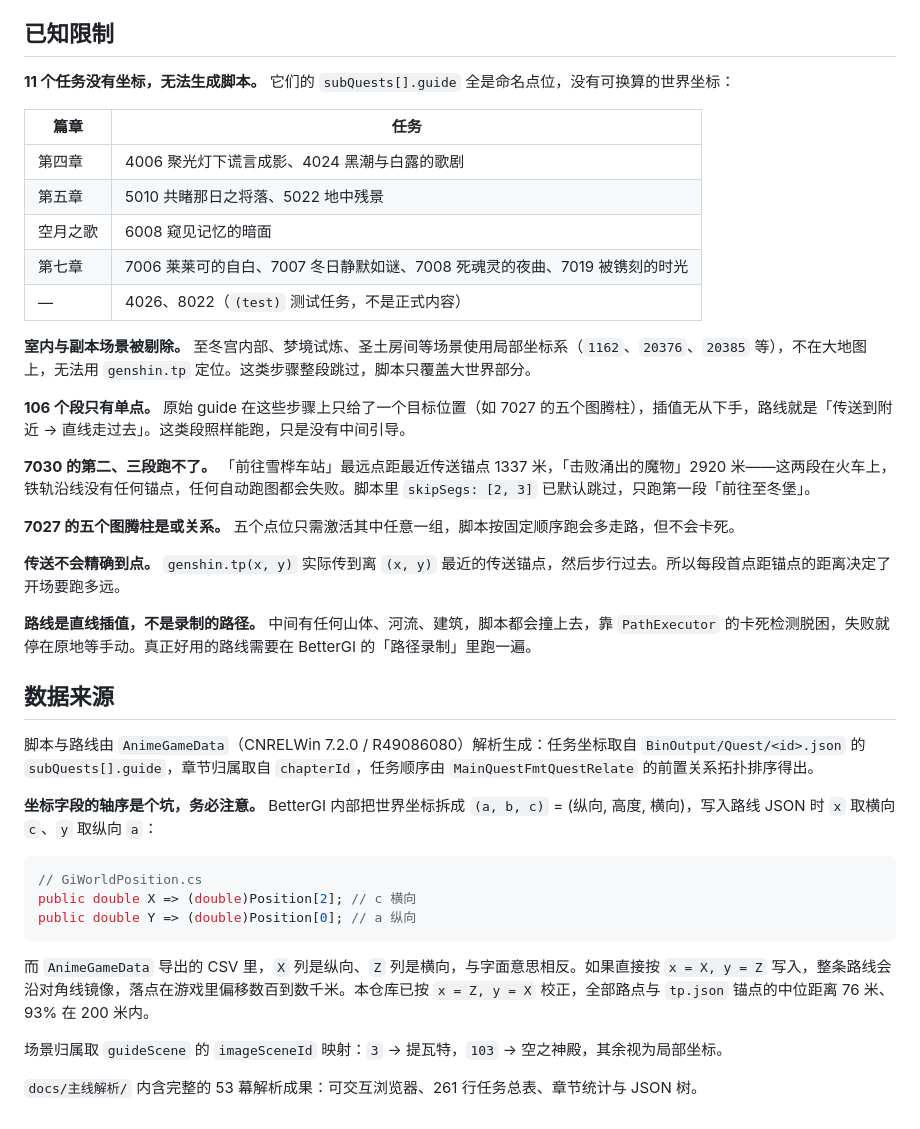
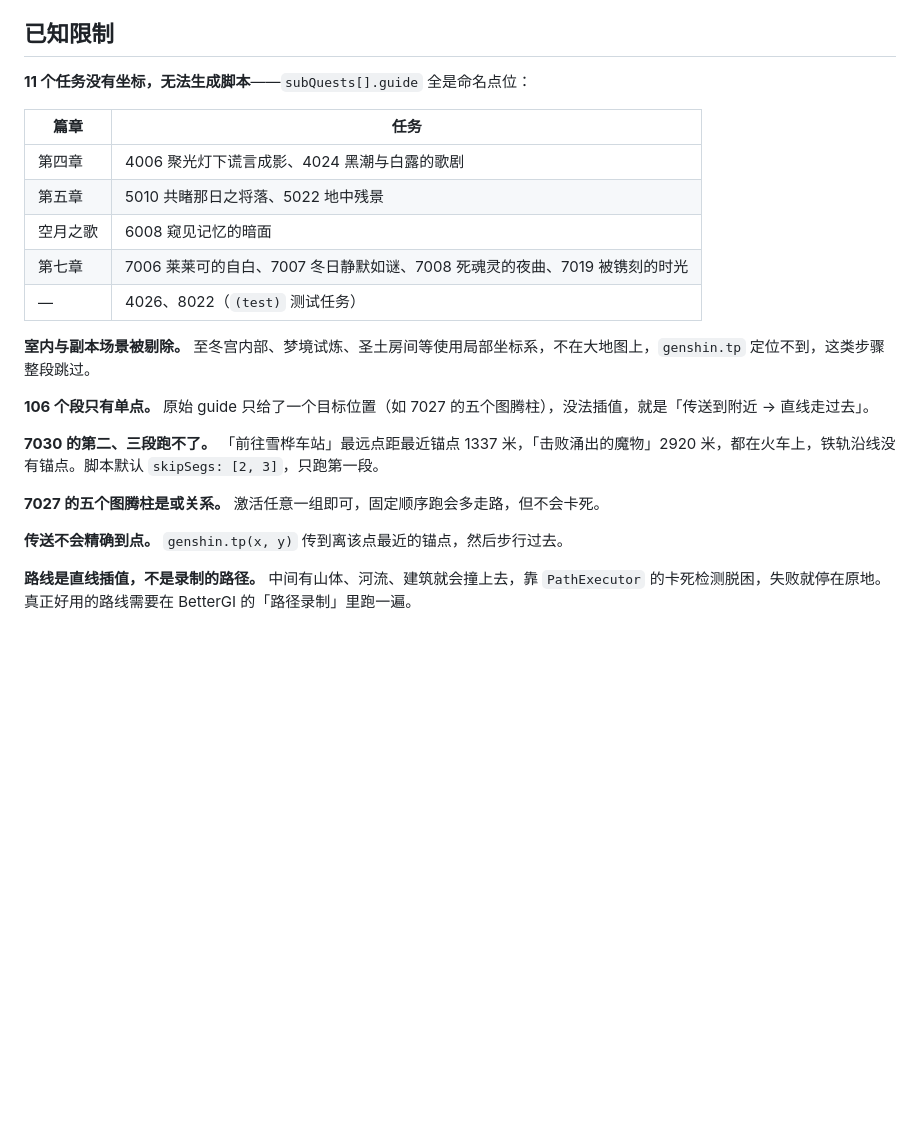
Before and after one commit to Baisuyy/BGI-quest-scripts, a Markdown page: README.md, the part around one of its changes. Drawn GitHub-style; blank space fills up the shorter version.

````diff
--- a/README.md
+++ b/README.md
@@ -186,7 +160,7 @@ startFrom: '7027/5',
 
 ## 已知限制
 
-**11 个任务没有坐标，无法生成脚本。** 它们的 `subQuests[].guide` 全是命名点位，没有可换算的世界坐标：
+**11 个任务没有坐标，无法生成脚本**——`subQuests[].guide` 全是命名点位：
 
 | 篇章 | 任务 |
 |---|---|
@@ -194,34 +168,16 @@ startFrom: '7027/5',
 | 第五章 | 5010 共睹那日之将落、5022 地中残景 |
 | 空月之歌 | 6008 窥见记忆的暗面 |
 | 第七章 | 7006 莱莱可的自白、7007 冬日静默如谜、7008 死魂灵的夜曲、7019 被镌刻的时光 |
-| — | 4026、8022（`(test)` 测试任务，不是正式内容） |
+| — | 4026、8022（`(test)` 测试任务） |
 
-**室内与副本场景被剔除。** 至冬宫内部、梦境试炼、圣土房间等场景使用局部坐标系（`1162`、`20376`、`20385` 等），不在大地图上，无法用 `genshin.tp` 定位。这类步骤整段跳过，脚本只覆盖大世界部分。
+**室内与副本场景被剔除。** 至冬宫内部、梦境试炼、圣土房间等使用局部坐标系，不在大地图上，`genshin.tp` 定位不到，这类步骤整段跳过。
 
-**106 个段只有单点。** 原始 guide 在这些步骤上只给了一个目标位置（如 7027 的五个图腾柱），插值无从下手，路线就是「传送到附近 → 直线走过去」。这类段照样能跑，只是没有中间引导。
+**106 个段只有单点。** 原始 guide 只给了一个目标位置（如 7027 的五个图腾柱），没法插值，就是「传送到附近 → 直线走过去」。
 
-**7030 的第二、三段跑不了。** 「前往雪桦车站」最远点距最近传送锚点 1337 米，「击败涌出的魔物」2920 米——这两段在火车上，铁轨沿线没有任何锚点，任何自动跑图都会失败。脚本里 `skipSegs: [2, 3]` 已默认跳过，只跑第一段「前往至冬堡」。
+**7030 的第二、三段跑不了。** 「前往雪桦车站」最远点距最近锚点 1337 米，「击败涌出的魔物」2920 米，都在火车上，铁轨沿线没有锚点。脚本默认 `skipSegs: [2, 3]`，只跑第一段。
 
-**7027 的五个图腾柱是或关系。** 五个点位只需激活其中任意一组，脚本按固定顺序跑会多走路，但不会卡死。
+**7027 的五个图腾柱是或关系。** 激活任意一组即可，固定顺序跑会多走路，但不会卡死。
 
-**传送不会精确到点。** `genshin.tp(x, y)` 实际传到离 `(x, y)` 最近的传送锚点，然后步行过去。所以每段首点距锚点的距离决定了开场要跑多远。
+**传送不会精确到点。** `genshin.tp(x, y)` 传到离该点最近的锚点，然后步行过去。
 
-**路线是直线插值，不是录制的路径。** 中间有任何山体、河流、建筑，脚本都会撞上去，靠 `PathExecutor` 的卡死检测脱困，失败就停在原地等手动。真正好用的路线需要在 BetterGI 的「路径录制」里跑一遍。
-
-## 数据来源
-
-脚本与路线由 `AnimeGameData`（CNRELWin 7.2.0 / R49086080）解析生成：任务坐标取自 `BinOutput/Quest/<id>.json` 的 `subQuests[].guide`，章节归属取自 `chapterId`，任务顺序由 `MainQuestFmtQuestRelate` 的前置关系拓扑排序得出。
-
-**坐标字段的轴序是个坑，务必注意。** BetterGI 内部把世界坐标拆成 `(a, b, c)` = (纵向, 高度, 横向)，写入路线 JSON 时 `x` 取横向 `c`、`y` 取纵向 `a`：
-
-```csharp
-// GiWorldPosition.cs
-public double X => (double)Position[2]; // c 横向
-public double Y => (double)Position[0]; // a 纵向
-```
-
-而 `AnimeGameData` 导出的 CSV 里，`X` 列是纵向、`Z` 列是横向，与字面意思相反。如果直接按 `x = X, y = Z` 写入，整条路线会沿对角线镜像，落点在游戏里偏移数百到数千米。本仓库已按 `x = Z, y = X` 校正，全部路点与 `tp.json` 锚点的中位距离 76 米、93% 在 200 米内。
-
-场景归属取 `guideScene` 的 `imageSceneId` 映射：`3` → 提瓦特，`103` → 空之神殿，其余视为局部坐标。
-
-`docs/主线解析/` 内含完整的 53 幕解析成果：可交互浏览器、261 行任务总表、章节统计与 JSON 树。
+**路线是直线插值，不是录制的路径。** 中间有山体、河流、建筑就会撞上去，靠 `PathExecutor` 的卡死检测脱困，失败就停在原地。真正好用的路线需要在 BetterGI 的「路径录制」里跑一遍。
````
Also changed, not shown: other parts of README.md (+35 -61 lines), assets/banner.png (added).
